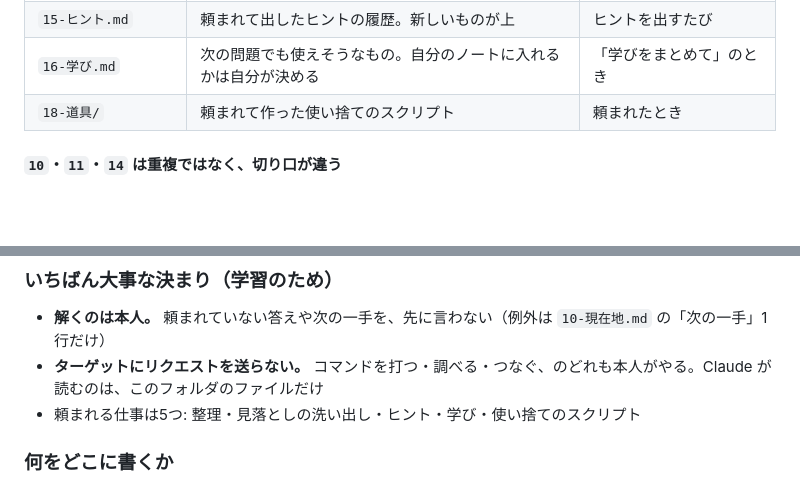
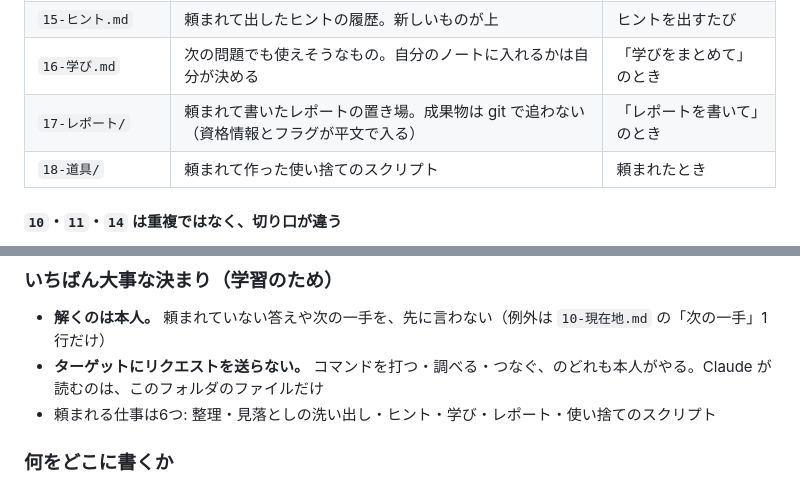
Before and after one commit to Ch4n24n/Hacking-Op-public, a Markdown page: CLAUDE.md, 2 parts joined by grey strips. Rendered like a GitHub page; blank space fills up the shorter version.

```diff
--- a/CLAUDE.md
+++ b/CLAUDE.md
@@ -49,6 +49,7 @@ HTB などの問題を **1問ぶん** 入れるフォルダ。問題ごとに、
 | `14-攻撃経路.md` | この問題で、どうつながったか（通った道だけ。時系列） | 最初の足がかりから |
 | `15-ヒント.md` | 頼まれて出したヒントの履歴。新しいものが上 | ヒントを出すたび |
 | `16-学び.md` | 次の問題でも使えそうなもの。自分のノートに入れるかは自分が決める | 「学びをまとめて」のとき |
+| `17-レポート/` | 頼まれて書いたレポートの置き場。成果物は git で追わない（資格情報とフラグが平文で入る） | 「レポートを書いて」のとき |
 | `18-道具/` | 頼まれて作った使い捨てのスクリプト | 頼まれたとき |
 
 #### `10`・`11`・`14` は重複ではなく、切り口が違う
@@ -84,7 +85,7 @@ HTB などの問題を **1問ぶん** 入れるフォルダ。問題ごとに、
 
 - **解くのは本人。** 頼まれていない答えや次の一手を、先に言わない（例外は `10-現在地.md` の「次の一手」1行だけ）
 - **ターゲットにリクエストを送らない。** コマンドを打つ・調べる・つなぐ、のどれも本人がやる。Claude が読むのは、このフォルダのファイルだけ
-- 頼まれる仕事は5つ: 整理・見落としの洗い出し・ヒント・学び・使い捨てのスクリプト
+- 頼まれる仕事は6つ: 整理・見落としの洗い出し・ヒント・学び・レポート・使い捨てのスクリプト
 
 ### 何をどこに書くか
 
```
Also changed, not shown: other parts of CLAUDE.md (+10 -2 lines), .github/README.md (+4 -1 lines), .github/images/box.png, .github/images/obsidian.png, 3 other files.
